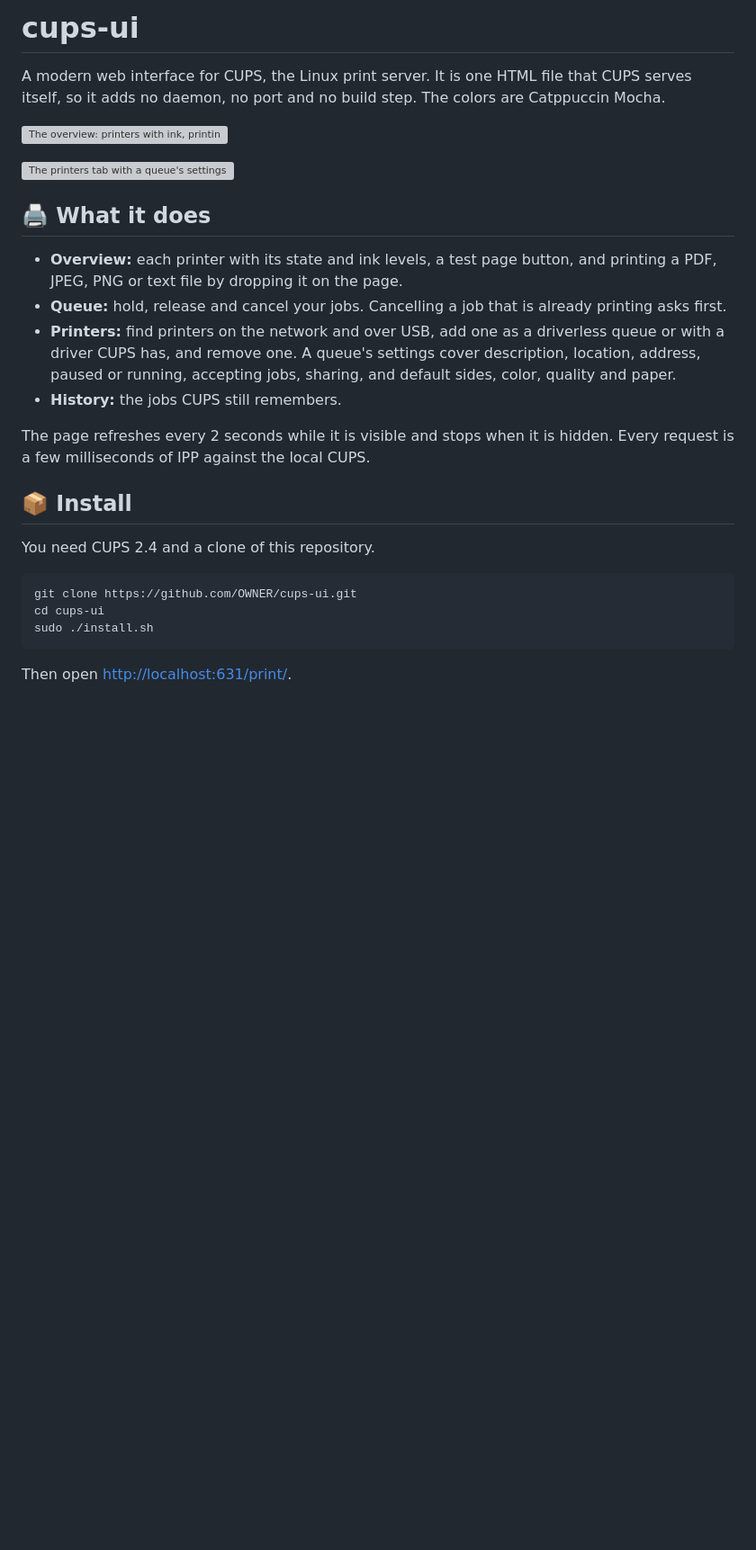
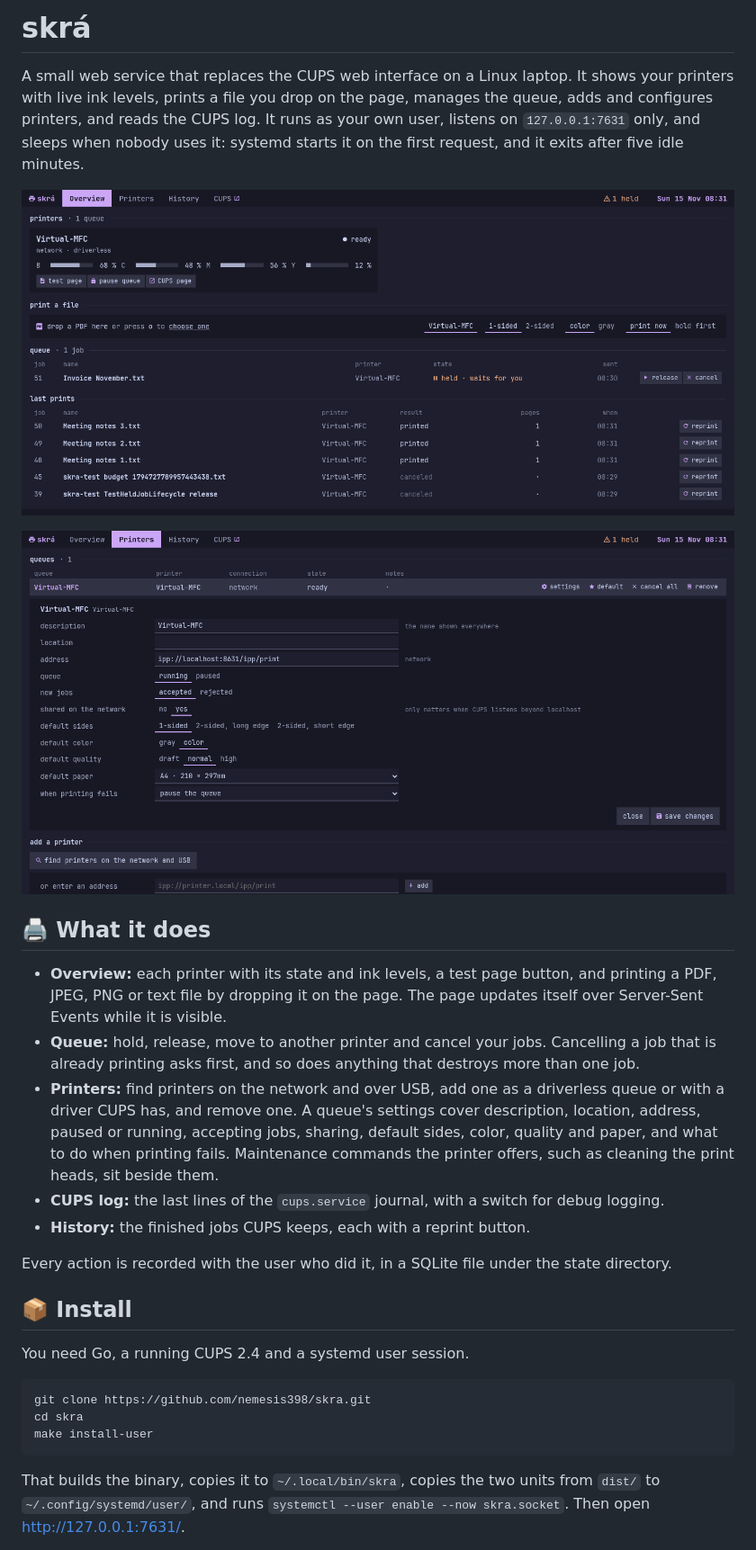
Before and after one commit to nemesis398/skra, a Markdown page: README.md, the part around one of its changes. Shown at 90% size. GitHub-like rendering; pictures changed too: docs/overview.png (added), docs/printers.png (added); blank space fills up the shorter version; grey boxes are pictures that could not be loaded.

````diff
--- a/README.md
+++ b/README.md
@@ -1,37 +1,49 @@
-# cups-ui
+# skrá
 
-A modern web interface for CUPS, the Linux print server. It is one HTML file that
-CUPS serves itself, so it adds no daemon, no port and no build step. The colors
-are Catppuccin Mocha.
+A small web service that replaces the CUPS web interface on a Linux laptop. It
+shows your printers with live ink levels, prints a file you drop on the page,
+manages the queue, adds and configures printers, and reads the CUPS log. It
+runs as your own user, listens on `127.0.0.1:7631` only, and sleeps when
+nobody uses it: systemd starts it on the first request, and it exits after five
+idle minutes.
 
-![The overview: printers with ink, printing a file, the queue and the last prints](prototype/docs/overview.png)
+![The overview: printers with ink, printing a file, the queue and the last prints](docs/overview.png)
 
-![The printers tab with a queue's settings open](prototype/docs/printers.png)
+![The printers tab with a queue's settings open](docs/printers.png)
 
 ## 🖨️ What it does
 
 - **Overview:** each printer with its state and ink levels, a test page button,
-  and printing a PDF, JPEG, PNG or text file by dropping it on the page.
-- **Queue:** hold, release and cancel your jobs. Cancelling a job that is already
-  printing asks first.
+  and printing a PDF, JPEG, PNG or text file by dropping it on the page. The
+  page updates itself over Server-Sent Events while it is visible.
+- **Queue:** hold, release, move to another printer and cancel your jobs.
+  Cancelling a job that is already printing asks first, and so does anything
+  that destroys more than one job.
 - **Printers:** find printers on the network and over USB, add one as a
   driverless queue or with a driver CUPS has, and remove one. A queue's
   settings cover description, location, address, paused or running, accepting
-  jobs, sharing, and default sides, color, quality and paper.
-- **History:** the jobs CUPS still remembers.
+  jobs, sharing, default sides, color, quality and paper, and what to do when
+  printing fails. Maintenance commands the printer offers, such as cleaning
+  the print heads, sit beside them.
+- **CUPS log:** the last lines of the `cups.service` journal, with a switch for
+  debug logging.
+- **History:** the finished jobs CUPS keeps, each with a reprint button.
 
-The page refreshes every 2 seconds while it is visible and stops when it is
-hidden. Every request is a few milliseconds of IPP against the local CUPS.
+Every action is recorded with the user who did it, in a SQLite file under the
+state directory.
 
 ## 📦 Install
 
-You need CUPS 2.4 and a clone of this repository.
+You need Go, a running CUPS 2.4 and a systemd user session.
 
 ```sh
-git clone https://github.com/OWNER/cups-ui.git
-cd cups-ui
-sudo ./install.sh
+git clone https://github.com/nemesis398/skra.git
+cd skra
+make install-user
 ```
 
-Then open <http://localhost:631/print/>.
+That builds the binary, copies it to `~/.local/bin/skra`, copies the two units
+from `dist/` to `~/.config/systemd/user/`, and runs
+`systemctl --user enable --now skra.socket`. Then open
+<http://127.0.0.1:7631/>.
 
````
Also changed, not shown: other parts of README.md (+83 -34 lines).
